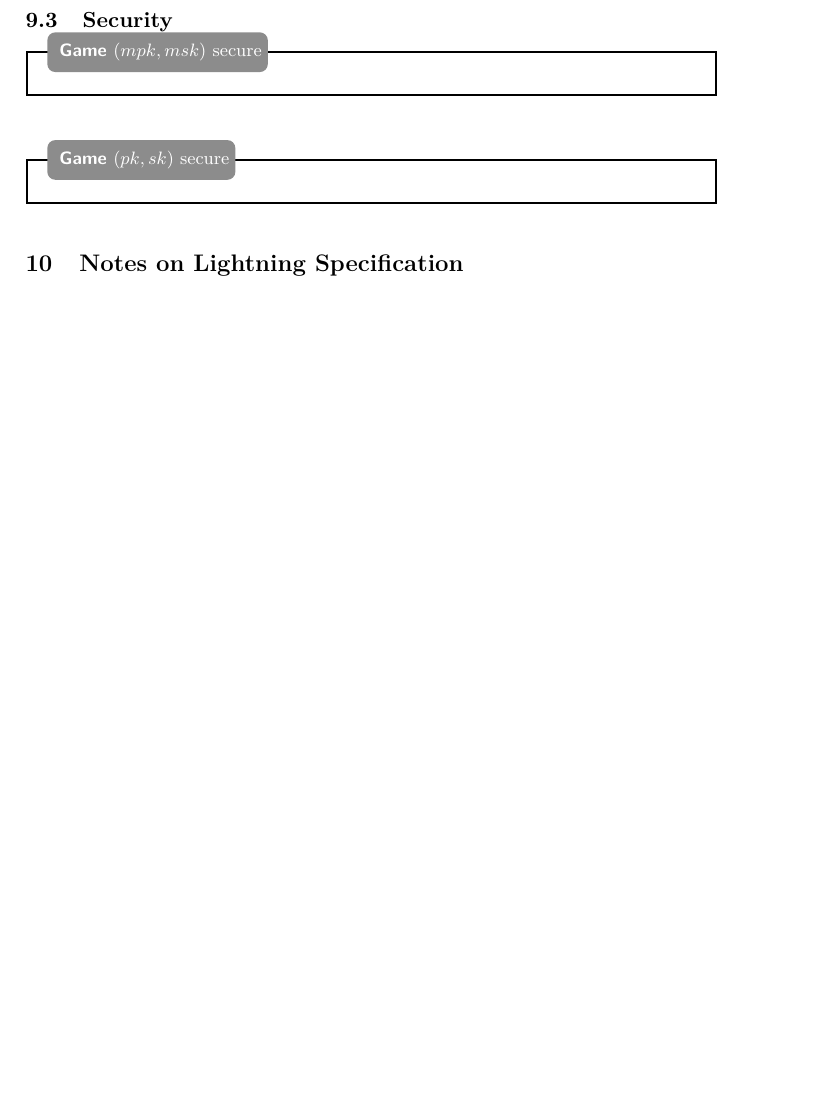
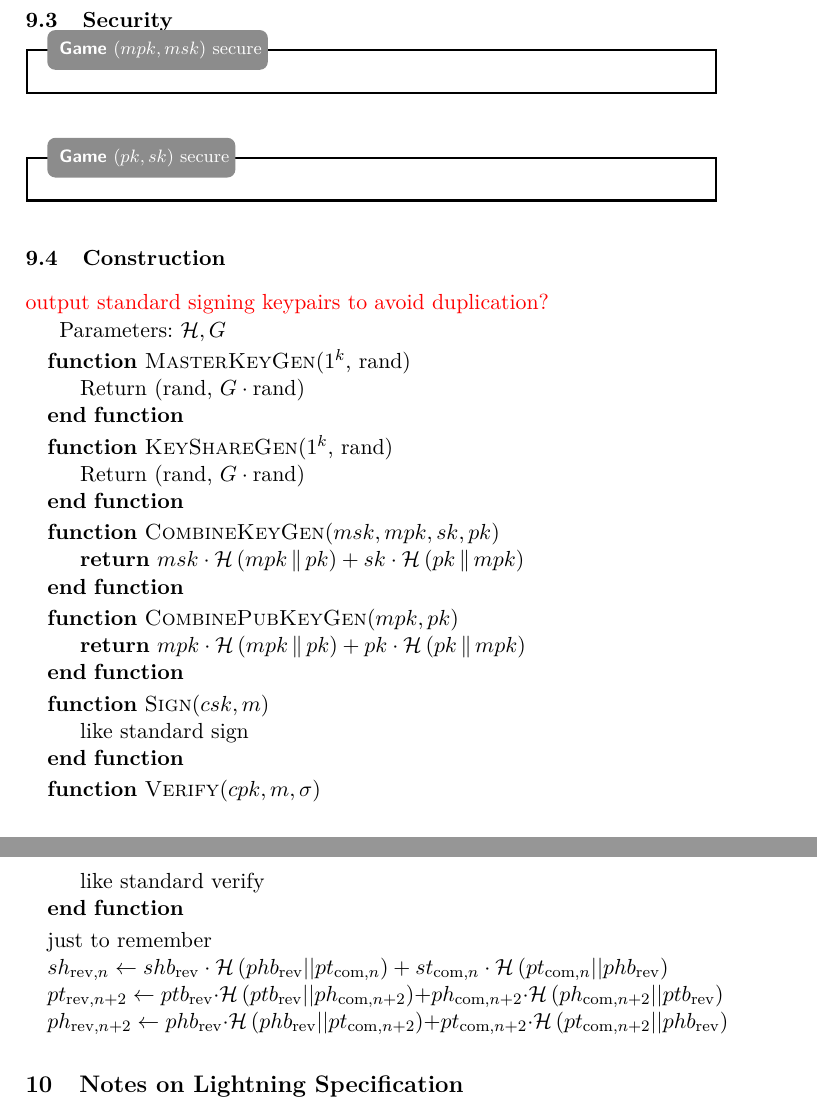
Before and after one commit to OrfeasLitos/PaymentChannels, a LaTeX paper (src/paymentChannels.tex, which reads src/combinedSign.tex): part of page 37 of 38 before the commit and two parts of pages 37 and 38 of 38 after it, the two joined at a grey line, cut so that both start at the same text, the shorter picture padded with empty space. Compiled offline with pdfLaTeX.

Commit message:
Write combined singature construction

```diff
--- a/src/combinedSign.tex
+++ b/src/combinedSign.tex
@@ -35,3 +35,61 @@
 
     \begin{gamebox}{$(pk, sk)$ secure}
     \end{gamebox}
+
+  \subsection{Construction}
+    \TODO{output standard signing keypairs to avoid duplication?}
+
+    Parameters: $\mathcal{H}, G$
+    \begin{algorithmic}[0]
+      \Function{MasterKeyGen}{$1^k$, rand}
+        \State Return (rand, $G \cdot \mathrm{rand}$)
+      \EndFunction
+    \end{algorithmic}
+
+    \begin{algorithmic}[0]
+      \Function{KeyShareGen}{$1^k$, rand}
+        \State Return (rand, $G \cdot \mathrm{rand}$)
+      \EndFunction
+    \end{algorithmic}
+
+    \begin{algorithmic}[0]
+      \Function{CombineKeyGen}{$msk, mpk, sk, pk$}
+        \State \Return $msk \cdot \mathcal{H}\left(mpk \concat pk\right) + sk
+        \cdot \mathcal{H}\left(pk \concat mpk\right)$
+      \EndFunction
+    \end{algorithmic}
+
+    \begin{algorithmic}[0]
+      \Function{CombinePubKeyGen}{$mpk, pk$}
+        \State \Return $mpk \cdot \mathcal{H}\left(mpk \concat pk\right) + pk
+        \cdot \mathcal{H}\left(pk \concat mpk\right)$
+      \EndFunction
+    \end{algorithmic}
+
+    \begin{algorithmic}[0]
+      \Function{Sign}{$csk, m$}
+        \State like standard sign
+      \EndFunction
+    \end{algorithmic}
+
+    \begin{algorithmic}[0]
+      \Function{Verify}{$cpk, m, \sigma$}
+        \State like standard verify
+      \EndFunction
+    \end{algorithmic}
+
+    \begin{algorithmic}[0]
+      \State just to remember
+      \State $sh_{\mathrm{rev}, n} \gets shb_{\mathrm{rev}} \cdot
+      \mathcal{H}\left(phb_{\mathrm{rev}} || pt_{\mathrm{com}, n}\right) +
+      st_{\mathrm{com}, n} \cdot \mathcal{H}\left(pt_{\mathrm{com}, n} ||
+      phb_{\mathrm{rev}}\right)$
+      \State $pt_{\mathrm{rev}, n+2} \gets ptb_{\mathrm{rev}} \cdot
+      \mathcal{H}\left(ptb_{\mathrm{rev}} || ph_{\mathrm{com}, n+2}\right) +
+      ph_{\mathrm{com}, n+2} \cdot \mathcal{H}\left(ph_{\mathrm{com}, n+2} ||
+      ptb_{\mathrm{rev}}\right)$
+      \State $ph_{\mathrm{rev}, n+2} \gets phb_{\mathrm{rev}} \cdot
+      \mathcal{H}\left(phb_{\mathrm{rev}} || pt_{\mathrm{com}, n+2}\right) +
+      pt_{\mathrm{com}, n+2} \cdot \mathcal{H}\left(pt_{\mathrm{com}, n+2} ||
+      phb_{\mathrm{rev}}\right)$
+    \end{algorithmic}
```
